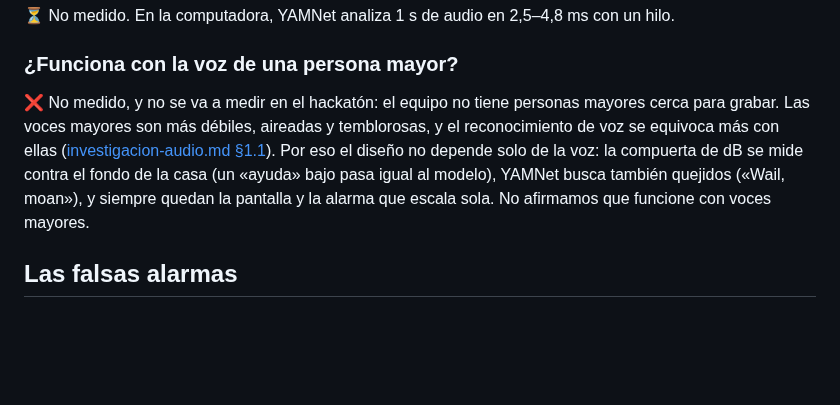
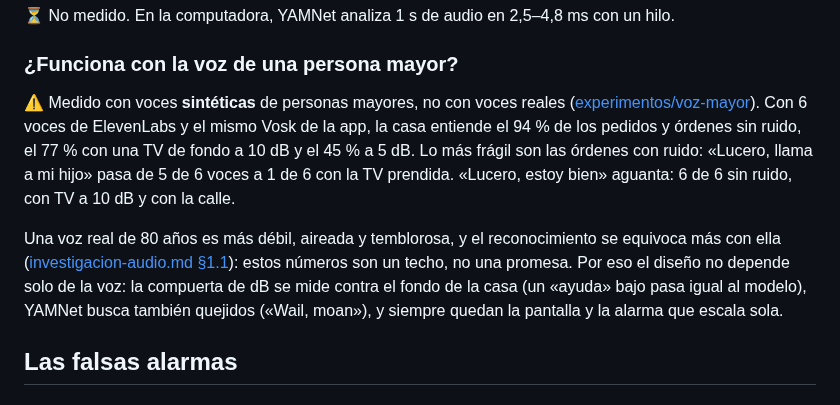
Before and after one commit to platanus-hack/platanus-hack-26-ve-team-25, a Markdown page: docs/preguntas-tecnicas.md, the part around the change. GitHub-like rendering; blank space fills up the shorter version.

```diff
--- a/docs/preguntas-tecnicas.md
+++ b/docs/preguntas-tecnicas.md
@@ -69,12 +69,18 @@ descartan las palabras con confianza menor a 0,5 ([`frases.dart`](../app/lib/dat
 
 ### ¿Funciona con la voz de una persona mayor?
 
-❌ No medido, y no se va a medir en el hackatón: el equipo no tiene personas mayores cerca para
-grabar. Las voces mayores son más débiles, aireadas y temblorosas, y el reconocimiento de voz se
-equivoca más con ellas ([investigacion-audio.md §1.1](investigacion-audio.md)). Por eso el diseño
-no depende solo de la voz: la compuerta de dB se mide contra el fondo de la casa (un «ayuda» bajo
-pasa igual al modelo), YAMNet busca también quejidos («Wail, moan»), y siempre quedan la pantalla y
-la alarma que escala sola. No afirmamos que funcione con voces mayores.
+⚠️ Medido con voces **sintéticas** de personas mayores, no con voces reales
+([experimentos/voz-mayor](../experimentos/voz-mayor/README.md)). Con 6 voces de ElevenLabs y el
+mismo Vosk de la app, la casa entiende el 94 % de los pedidos y órdenes sin ruido, el 77 % con una
+TV de fondo a 10 dB y el 45 % a 5 dB. Lo más frágil son las órdenes con ruido: «Lucero, llama a mi
+hijo» pasa de 5 de 6 voces a 1 de 6 con la TV prendida. «Lucero, estoy bien» aguanta: 6 de 6 sin
+ruido, con TV a 10 dB y con la calle.
+
+Una voz real de 80 años es más débil, aireada y temblorosa, y el reconocimiento se equivoca más con
+ella ([investigacion-audio.md §1.1](investigacion-audio.md)): estos números son un techo, no una
+promesa. Por eso el diseño no depende solo de la voz: la compuerta de dB se mide contra el fondo de
+la casa (un «ayuda» bajo pasa igual al modelo), YAMNet busca también quejidos («Wail, moan»), y
+siempre quedan la pantalla y la alarma que escala sola.
 
 ## Las falsas alarmas
 
```
Also changed, not shown: AGENTS.md (+2 -0 lines), README.md (+1 -0 lines).
